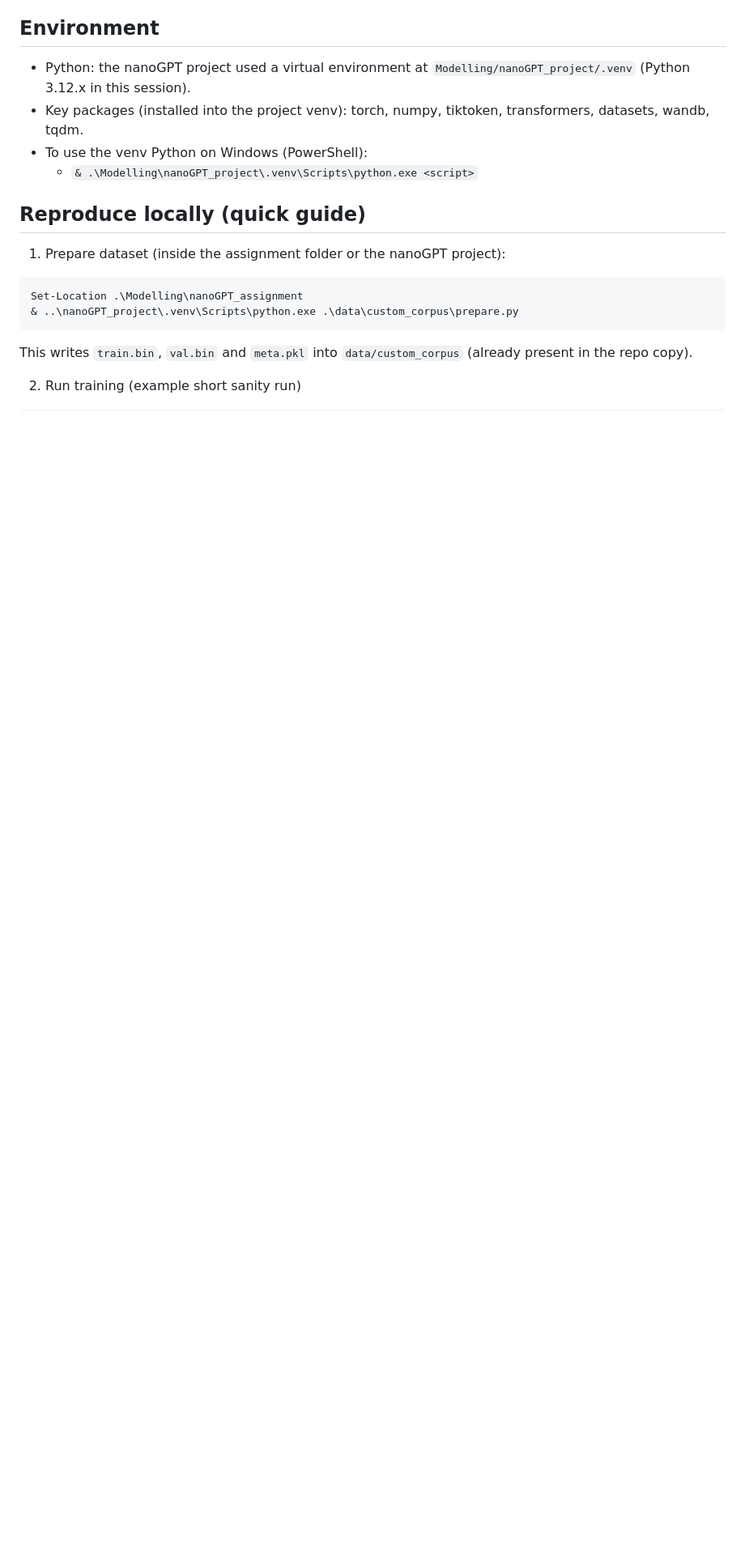
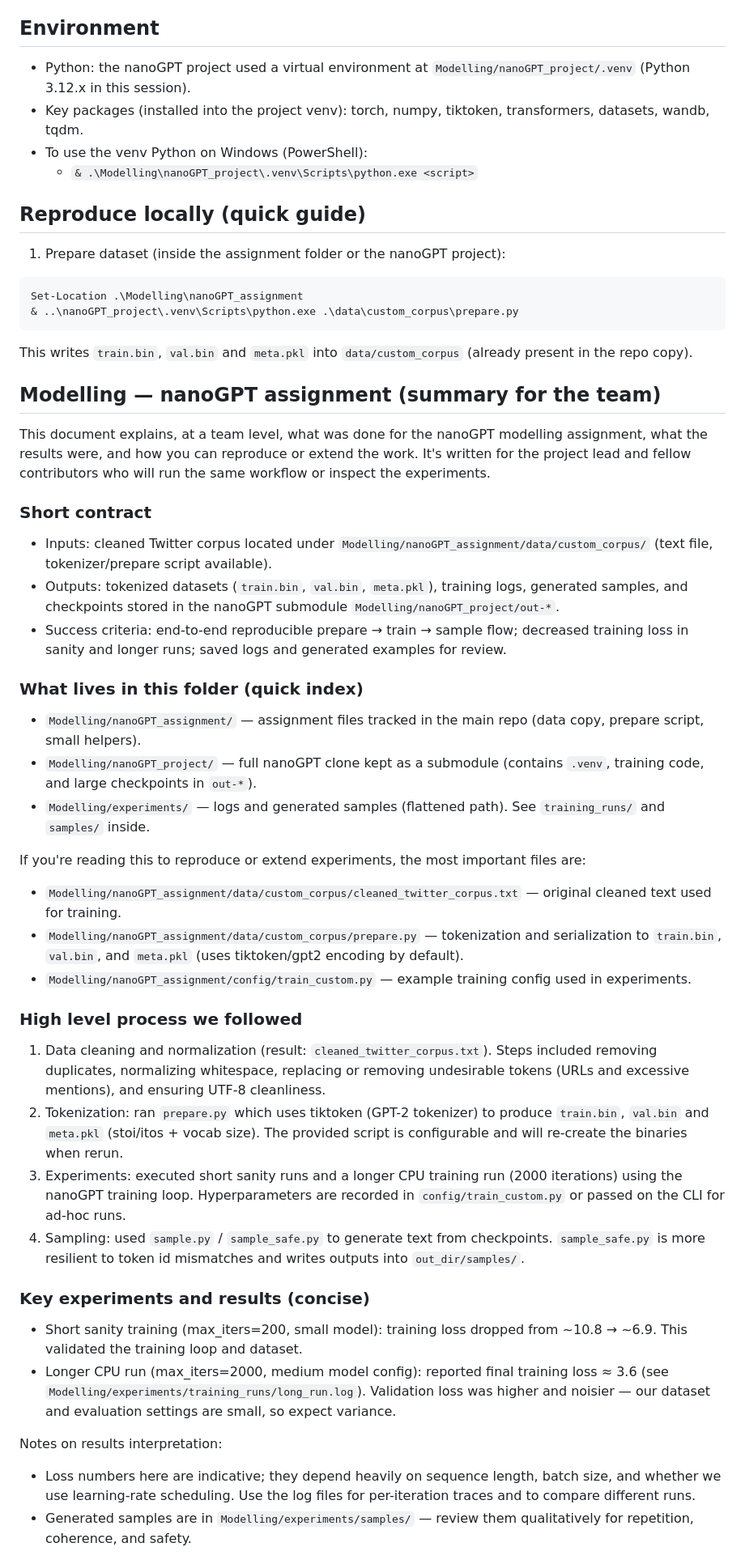
Before and after one commit to ArjunOn/AI_Text_Generation_Portal, a Markdown page: Modelling/README.md, the part around one of its changes. Shown at 81% size. GitHub-like rendering; blank space fills up the shorter version.

````diff
--- a/Modelling/README.md
+++ b/Modelling/README.md
@@ -47,5 +47,36 @@ Set-Location .\Modelling\nanoGPT_assignment
 ```
 
 This writes `train.bin`, `val.bin` and `meta.pkl` into `data/custom_corpus` (already present in the repo copy).
+## Modelling — nanoGPT assignment (summary for the team)
 
-2) Run training (example short sanity run)
+This document explains, at a team level, what was done for the nanoGPT modelling assignment, what the results were, and how you can reproduce or extend the work. It's written for the project lead and fellow contributors who will run the same workflow or inspect the experiments.
+
+### Short contract
+- Inputs: cleaned Twitter corpus located under `Modelling/nanoGPT_assignment/data/custom_corpus/` (text file, tokenizer/prepare script available).
+- Outputs: tokenized datasets (`train.bin`, `val.bin`, `meta.pkl`), training logs, generated samples, and checkpoints stored in the nanoGPT submodule `Modelling/nanoGPT_project/out-*`.
+- Success criteria: end-to-end reproducible prepare → train → sample flow; decreased training loss in sanity and longer runs; saved logs and generated examples for review.
+
+### What lives in this folder (quick index)
+- `Modelling/nanoGPT_assignment/` — assignment files tracked in the main repo (data copy, prepare script, small helpers).
+- `Modelling/nanoGPT_project/` — full nanoGPT clone kept as a submodule (contains `.venv`, training code, and large checkpoints in `out-*`).
+- `Modelling/experiments/` — logs and generated samples (flattened path). See `training_runs/` and `samples/` inside.
+
+If you're reading this to reproduce or extend experiments, the most important files are:
+- `Modelling/nanoGPT_assignment/data/custom_corpus/cleaned_twitter_corpus.txt` — original cleaned text used for training.
+- `Modelling/nanoGPT_assignment/data/custom_corpus/prepare.py` — tokenization and serialization to `train.bin`, `val.bin`, and `meta.pkl` (uses tiktoken/gpt2 encoding by default).
+- `Modelling/nanoGPT_assignment/config/train_custom.py` — example training config used in experiments.
+
+### High level process we followed
+1. Data cleaning and normalization (result: `cleaned_twitter_corpus.txt`). Steps included removing duplicates, normalizing whitespace, replacing or removing undesirable tokens (URLs and excessive mentions), and ensuring UTF-8 cleanliness.
+2. Tokenization: ran `prepare.py` which uses tiktoken (GPT-2 tokenizer) to produce `train.bin`, `val.bin` and `meta.pkl` (stoi/itos + vocab size). The provided script is configurable and will re-create the binaries when rerun.
+3. Experiments: executed short sanity runs and a longer CPU training run (2000 iterations) using the nanoGPT training loop. Hyperparameters are recorded in `config/train_custom.py` or passed on the CLI for ad-hoc runs.
+4. Sampling: used `sample.py` / `sample_safe.py` to generate text from checkpoints. `sample_safe.py` is more resilient to token id mismatches and writes outputs into `out_dir/samples/`.
+
+### Key experiments and results (concise)
+- Short sanity training (max_iters=200, small model): training loss dropped from ~10.8 → ~6.9. This validated the training loop and dataset.
+- Longer CPU run (max_iters=2000, medium model config): reported final training loss ≈ 3.6 (see `Modelling/experiments/training_runs/long_run.log`). Validation loss was higher and noisier — our dataset and evaluation settings are small, so expect variance.
+
+Notes on results interpretation:
+- Loss numbers here are indicative; they depend heavily on sequence length, batch size, and whether we use learning-rate scheduling. Use the log files for per-iteration traces and to compare different runs.
+- Generated samples are in `Modelling/experiments/samples/` — review them qualitatively for repetition, coherence, and safety.
+
````
Also changed, not shown: other parts of Modelling/README.md (+51 -56 lines).
